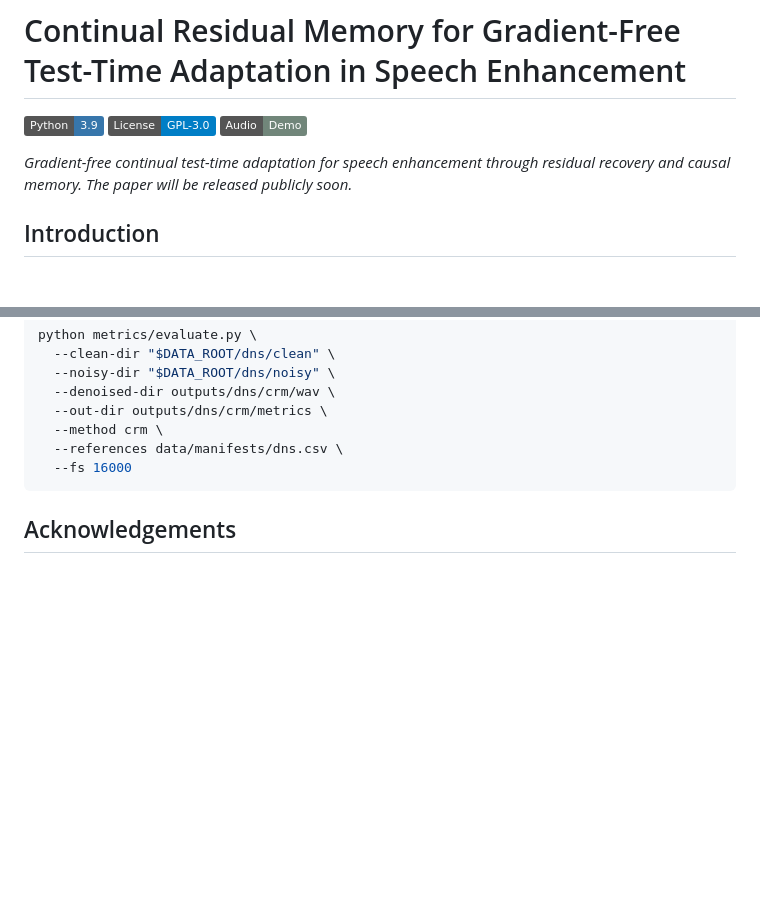
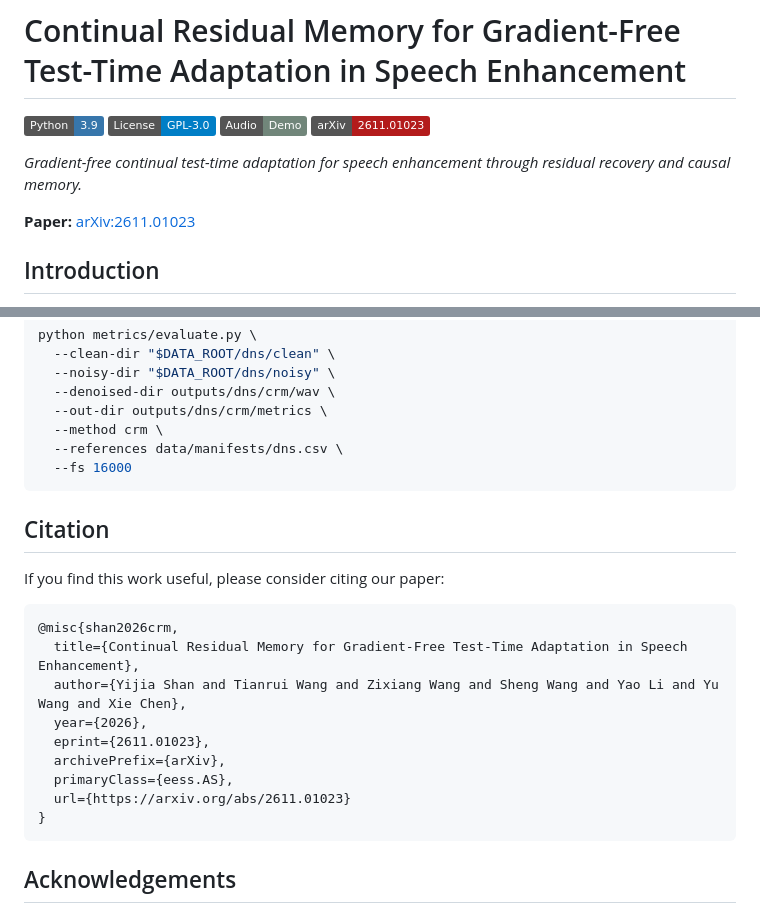
Before and after one commit to Ada312/continual-residual-memory, a Markdown page: README.md, 2 parts joined by grey strips. Rendered like a GitHub page; badges without logos; blank space fills up the shorter version.

````diff
--- a/README.md
+++ b/README.md
@@ -3,8 +3,11 @@
 [![Python 3.9](https://img.shields.io/badge/Python-3.9-3776AB.svg)](requirements.txt)
 [![License: GPL-3.0](https://img.shields.io/badge/License-GPL--3.0-blue.svg)](LICENSE)
 [![Audio Demo](https://img.shields.io/badge/Audio-Demo-71867a.svg)](https://ada312.github.io/continual-residual-memory-demo/)
+[![arXiv](https://img.shields.io/badge/arXiv-2611.01023-b31b1b.svg)](https://arxiv.org/abs/2611.01023)
 
-*Gradient-free continual test-time adaptation for speech enhancement through residual recovery and causal memory. The paper will be released publicly soon.*
+*Gradient-free continual test-time adaptation for speech enhancement through residual recovery and causal memory.*
+
+**Paper:** [arXiv:2611.01023](https://arxiv.org/abs/2611.01023)
 
 ## Introduction
 
@@ -131,6 +134,22 @@ python metrics/evaluate.py \
   --fs 16000
 ```
 
+## Citation
+
+If you find this work useful, please consider citing our paper:
+
+```bibtex
+@misc{shan2026crm,
+  title={Continual Residual Memory for Gradient-Free Test-Time Adaptation in Speech Enhancement},
+  author={Yijia Shan and Tianrui Wang and Zixiang Wang and Sheng Wang and Yao Li and Yu Wang and Xie Chen},
+  year={2026},
+  eprint={2611.01023},
+  archivePrefix={arXiv},
+  primaryClass={eess.AS},
+  url={https://arxiv.org/abs/2611.01023}
+}
+```
+
 ## Acknowledgements
 
 We thank the authors of [SETTA](https://github.com/tobiaaa/SETTA) for releasing the pretrained CMGAN checkpoint and compatibility implementation, and the authors of [CMGAN](https://github.com/ruizhecao96/CMGAN) for the speech-enhancement backbone.
````
